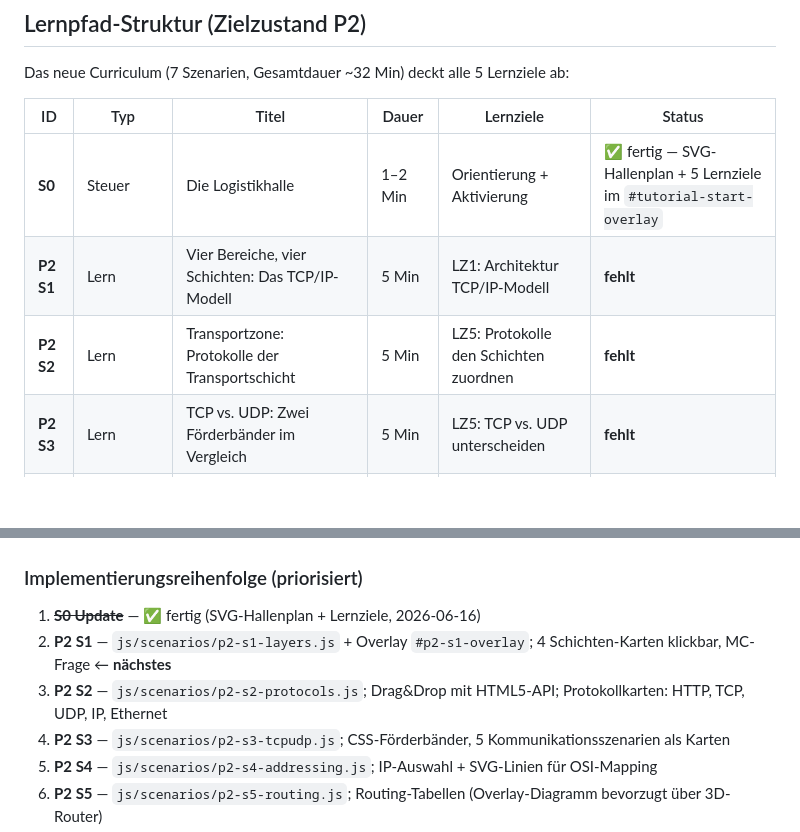
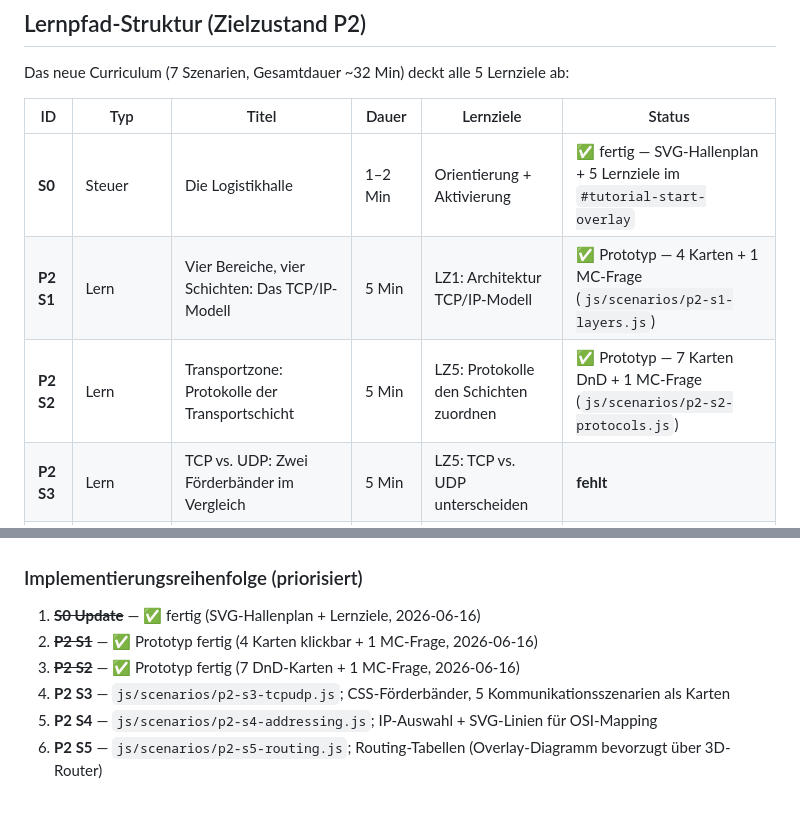
Before and after one commit to lflorus-ai/VR-TCP-IP, a Markdown page: CLAUDE.md, 2 parts joined by grey strips. Drawn GitHub-style; blank space fills up the shorter version.

```diff
--- a/CLAUDE.md
+++ b/CLAUDE.md
@@ -40,8 +40,8 @@ Das neue Curriculum (7 Szenarien, Gesamtdauer ~32 Min) deckt alle 5 Lernziele ab
 | ID | Typ | Titel | Dauer | Lernziele | Status |
 |---|---|---|---|---|---|
 | **S0** | Steuer | Die Logistikhalle | 1–2 Min | Orientierung + Aktivierung | ✅ fertig — SVG-Hallenplan + 5 Lernziele im `#tutorial-start-overlay` |
-| **P2 S1** | Lern | Vier Bereiche, vier Schichten: Das TCP/IP-Modell | 5 Min | LZ1: Architektur TCP/IP-Modell | **fehlt** |
-| **P2 S2** | Lern | Transportzone: Protokolle der Transportschicht | 5 Min | LZ5: Protokolle den Schichten zuordnen | **fehlt** |
+| **P2 S1** | Lern | Vier Bereiche, vier Schichten: Das TCP/IP-Modell | 5 Min | LZ1: Architektur TCP/IP-Modell | ✅ Prototyp — 4 Karten + 1 MC-Frage (`js/scenarios/p2-s1-layers.js`) |
+| **P2 S2** | Lern | Transportzone: Protokolle der Transportschicht | 5 Min | LZ5: Protokolle den Schichten zuordnen | ✅ Prototyp — 7 Karten DnD + 1 MC-Frage (`js/scenarios/p2-s2-protocols.js`) |
 | **P2 S3** | Lern | TCP vs. UDP: Zwei Förderbänder im Vergleich | 5 Min | LZ5: TCP vs. UDP unterscheiden | **fehlt** |
 | **P2 S4** | Lern | Adressetikett: IP-Adressen und OSI-Schichtenvergleich | 5 Min | LZ3+LZ4: IP-Adressen + OSI-Mapping | **fehlt** |
 | **P2 S5** | Lern | Paket auf Reise: Routing durch Router | 6 Min | LZ2+LZ3: Routing + Paketverlauf | **fehlt** |
@@ -216,8 +261,8 @@ Sobald ein P2-Overlay sichtbar ist, muss A-Frame-Kamera-Input deaktiviert werden
 ### Implementierungsreihenfolge (priorisiert)
 
 1. ~~**S0 Update**~~ — ✅ fertig (SVG-Hallenplan + Lernziele, 2026-06-16)
-2. **P2 S1** — `js/scenarios/p2-s1-layers.js` + Overlay `#p2-s1-overlay`; 4 Schichten-Karten klickbar, MC-Frage ← **nächstes**
-3. **P2 S2** — `js/scenarios/p2-s2-protocols.js`; Drag&Drop mit HTML5-API; Protokollkarten: HTTP, TCP, UDP, IP, Ethernet
+2. ~~**P2 S1**~~ — ✅ Prototyp fertig (4 Karten klickbar + 1 MC-Frage, 2026-06-16)
+3. ~~**P2 S2**~~ — ✅ Prototyp fertig (7 DnD-Karten + 1 MC-Frage, 2026-06-16)
 4. **P2 S3** — `js/scenarios/p2-s3-tcpudp.js`; CSS-Förderbänder, 5 Kommunikationsszenarien als Karten
 5. **P2 S4** — `js/scenarios/p2-s4-addressing.js`; IP-Auswahl + SVG-Linien für OSI-Mapping
 6. **P2 S5** — `js/scenarios/p2-s5-routing.js`; Routing-Tabellen (Overlay-Diagramm bevorzugt über 3D-Router)
```
Also changed, not shown: other parts of CLAUDE.md (+45 -0 lines).
